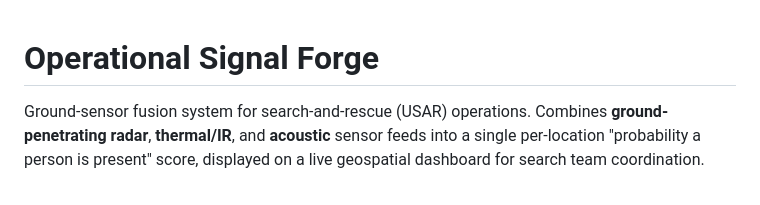
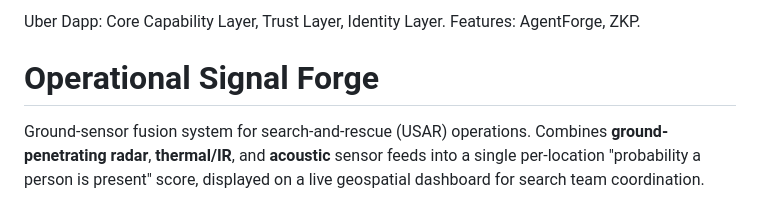
Before and after one commit to grandInquisitor322/Operation-Signal-Forge, a Markdown page: README.md, the part around the change. Drawn GitHub-style.

Commit message:
Update README with Uber Dapp overview
Added a brief overview of Uber Dapp and its features.

```diff
--- a/README.md
+++ b/README.md
@@ -1,3 +1,5 @@
+Uber Dapp: Core Capability Layer, Trust Layer, Identity Layer. Features: AgentForge, ZKP.
+
 # Operational Signal Forge
 
 Ground-sensor fusion system for search-and-rescue (USAR) operations. Combines
```
